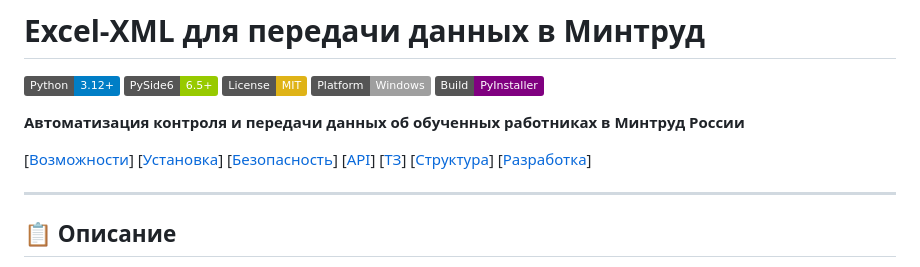
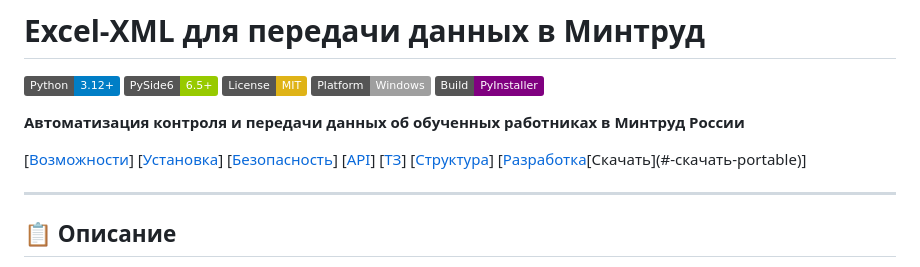
Before and after one commit to Kerlad/norma_ot_reestr, a Markdown page: README.md, the part around the change. GitHub-like rendering; badges without logos.

```diff
--- a/README.md
+++ b/README.md
@@ -12,7 +12,7 @@
 
 **Автоматизация контроля и передачи данных об обученных работниках в Минтруд России**
 
-\[[Возможности](#-возможности)\] \[[Установка](#-установка)\] \[[Безопасность](docs/SECURITY.md)\] \[[API](docs/API_MINTTRUD.md)\] \[[ТЗ](docs/Техническое_задание.md)\] \[[Структура](#-структура-проекта)\] \[[Разработка](#-разработка)\]
+\[[Возможности](#-возможности)\] \[[Установка](#-установка)\] \[[Безопасность](docs/SECURITY.md)\] \[[API](docs/API_MINTTRUD.md)\] \[[ТЗ](docs/Техническое_задание.md)\] \[[Структура](#-структура-проекта)\] \[[Разработка](#-разработка)\[Скачать](#-скачать-portable)]
 
 ---
 
```
